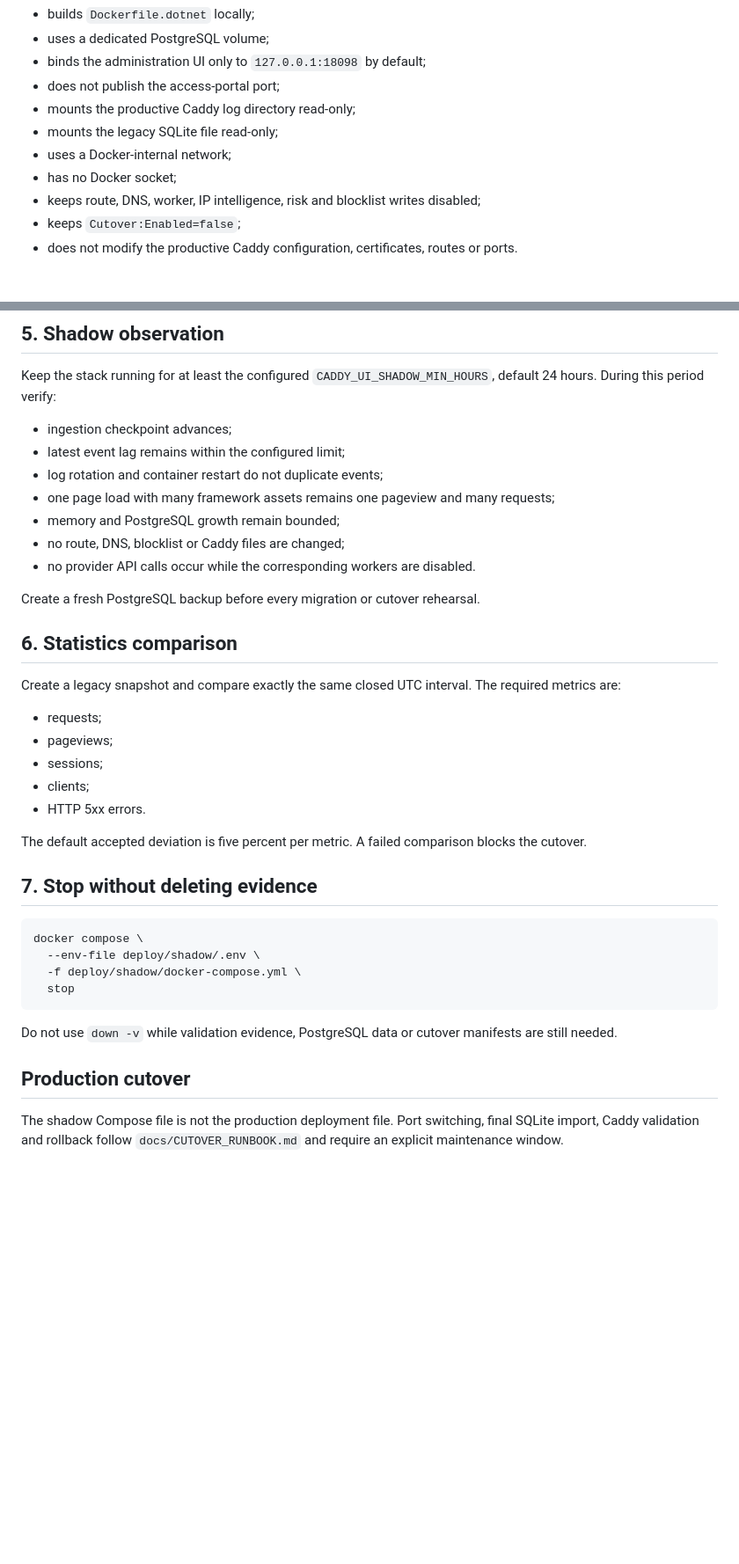
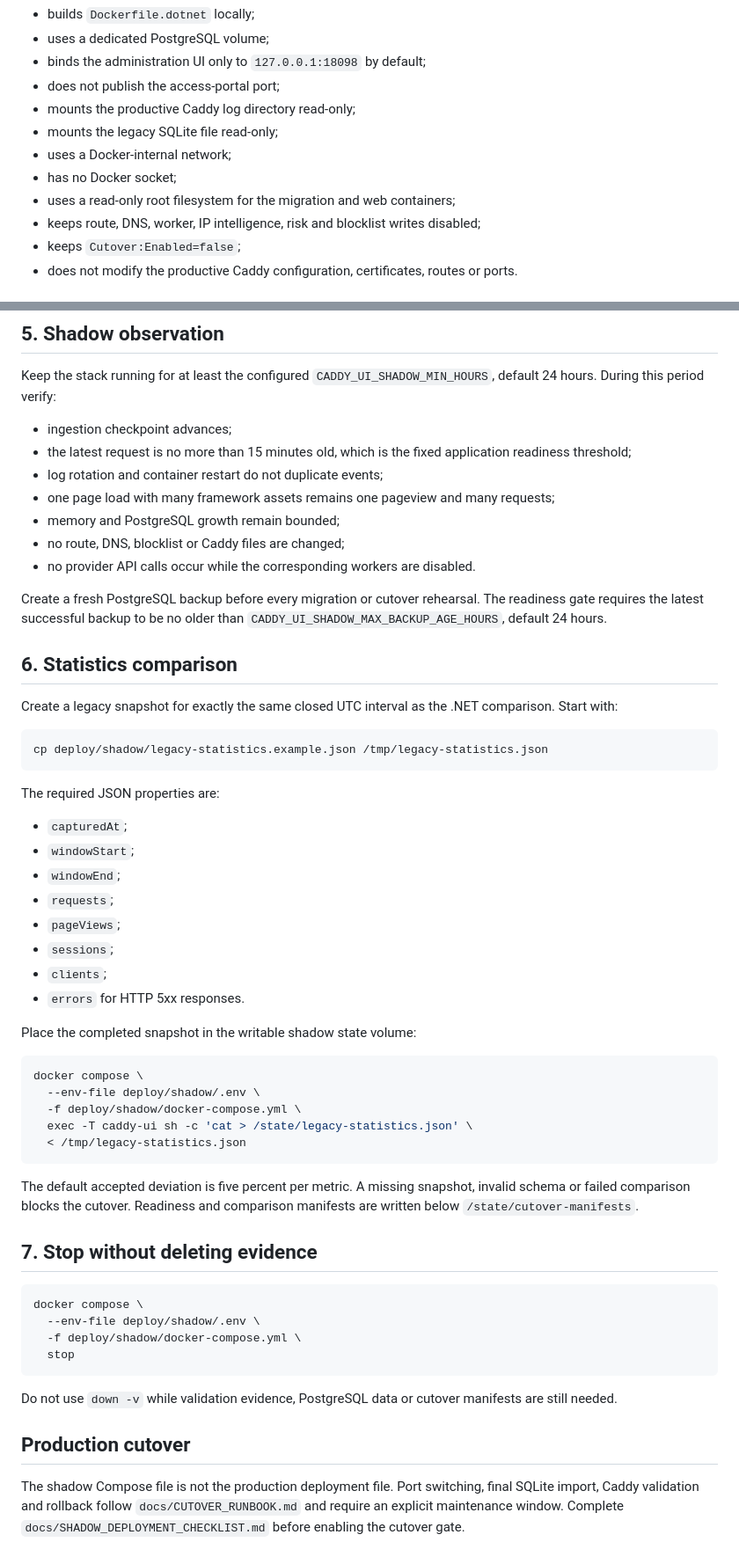
Before and after one commit to Juloc/caddy-ui, a Markdown page: deploy/shadow/README.md, 2 parts joined by grey strips. Shown at 88% size. GitHub-like rendering; blank space fills up the shorter version.

Commit message:
docs: align shadow guide with cutover contract

````diff
--- a/deploy/shadow/README.md
+++ b/deploy/shadow/README.md
@@ -14,6 +14,7 @@ The shadow stack:
 - mounts the legacy SQLite file read-only;
 - uses a Docker-internal network;
 - has no Docker socket;
+- uses a read-only root filesystem for the migration and web containers;
 - keeps route, DNS, worker, IP intelligence, risk and blocklist writes disabled;
 - keeps `Cutover:Enabled=false`;
 - does not modify the productive Caddy configuration, certificates, routes or ports.
@@ -81,26 +82,45 @@ Do not add this service to the productive Caddy routes during the observation pe
 Keep the stack running for at least the configured `CADDY_UI_SHADOW_MIN_HOURS`, default 24 hours. During this period verify:
 
 - ingestion checkpoint advances;
-- latest event lag remains within the configured limit;
+- the latest request is no more than 15 minutes old, which is the fixed application readiness threshold;
 - log rotation and container restart do not duplicate events;
 - one page load with many framework assets remains one pageview and many requests;
 - memory and PostgreSQL growth remain bounded;
 - no route, DNS, blocklist or Caddy files are changed;
 - no provider API calls occur while the corresponding workers are disabled.
 
-Create a fresh PostgreSQL backup before every migration or cutover rehearsal.
+Create a fresh PostgreSQL backup before every migration or cutover rehearsal. The readiness gate requires the latest successful backup to be no older than `CADDY_UI_SHADOW_MAX_BACKUP_AGE_HOURS`, default 24 hours.
 
 ## 6. Statistics comparison
 
-Create a legacy snapshot and compare exactly the same closed UTC interval. The required metrics are:
+Create a legacy snapshot for exactly the same closed UTC interval as the .NET comparison. Start with:
 
-- requests;
-- pageviews;
-- sessions;
-- clients;
-- HTTP 5xx errors.
+```sh
+cp deploy/shadow/legacy-statistics.example.json /tmp/legacy-statistics.json
+```
 
-The default accepted deviation is five percent per metric. A failed comparison blocks the cutover.
+The required JSON properties are:
+
+- `capturedAt`;
+- `windowStart`;
+- `windowEnd`;
+- `requests`;
+- `pageViews`;
+- `sessions`;
+- `clients`;
+- `errors` for HTTP 5xx responses.
+
+Place the completed snapshot in the writable shadow state volume:
+
+```sh
+docker compose \
+  --env-file deploy/shadow/.env \
+  -f deploy/shadow/docker-compose.yml \
+  exec -T caddy-ui sh -c 'cat > /state/legacy-statistics.json' \
+  < /tmp/legacy-statistics.json
+```
+
+The default accepted deviation is five percent per metric. A missing snapshot, invalid schema or failed comparison blocks the cutover. Readiness and comparison manifests are written below `/state/cutover-manifests`.
 
 ## 7. Stop without deleting evidence
 
@@ -115,4 +135,4 @@ Do not use `down -v` while validation evidence, PostgreSQL data or cutover manif
 
 ## Production cutover
 
-The shadow Compose file is not the production deployment file. Port switching, final SQLite import, Caddy validation and rollback follow `docs/CUTOVER_RUNBOOK.md` and require an explicit maintenance window.
+The shadow Compose file is not the production deployment file. Port switching, final SQLite import, Caddy validation and rollback follow `docs/CUTOVER_RUNBOOK.md` and require an explicit maintenance window. Complete `docs/SHADOW_DEPLOYMENT_CHECKLIST.md` before enabling the cutover gate.
````
